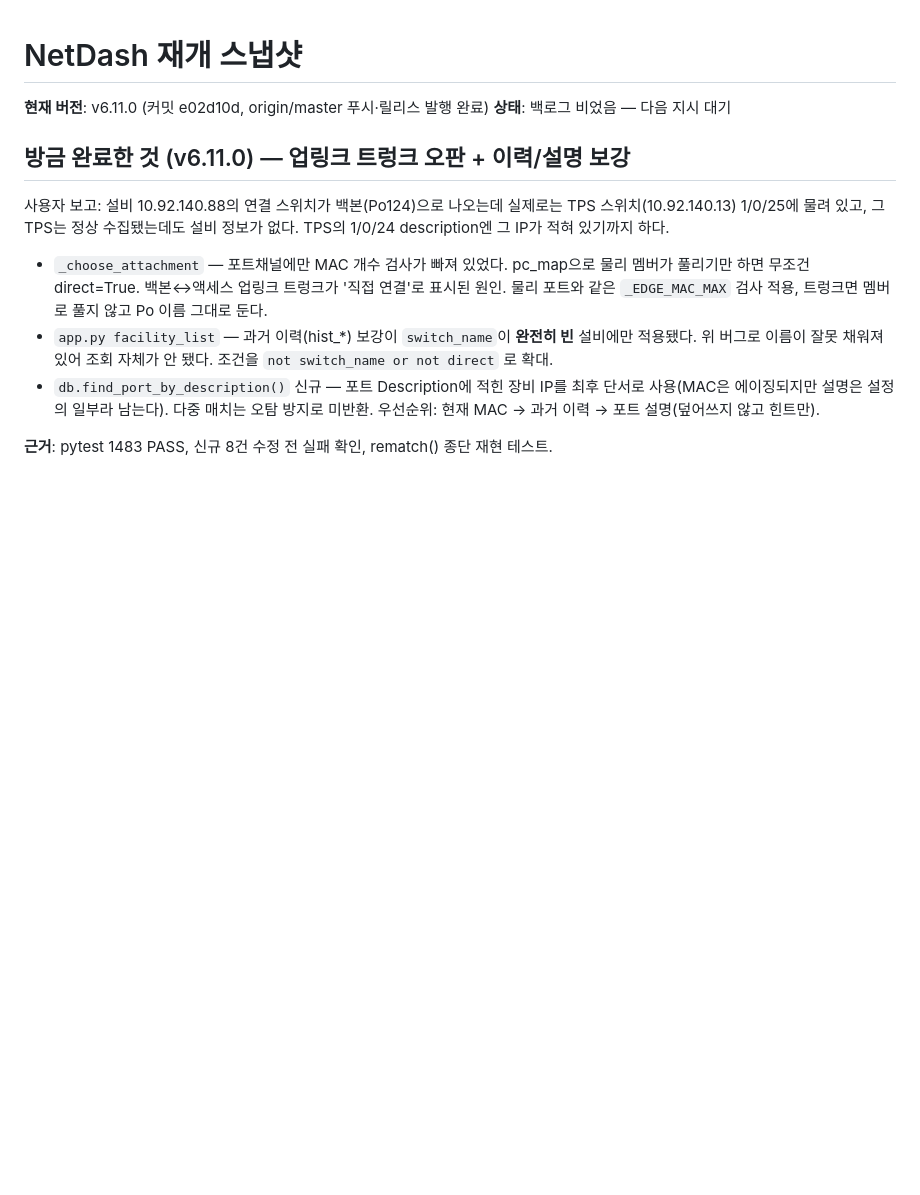
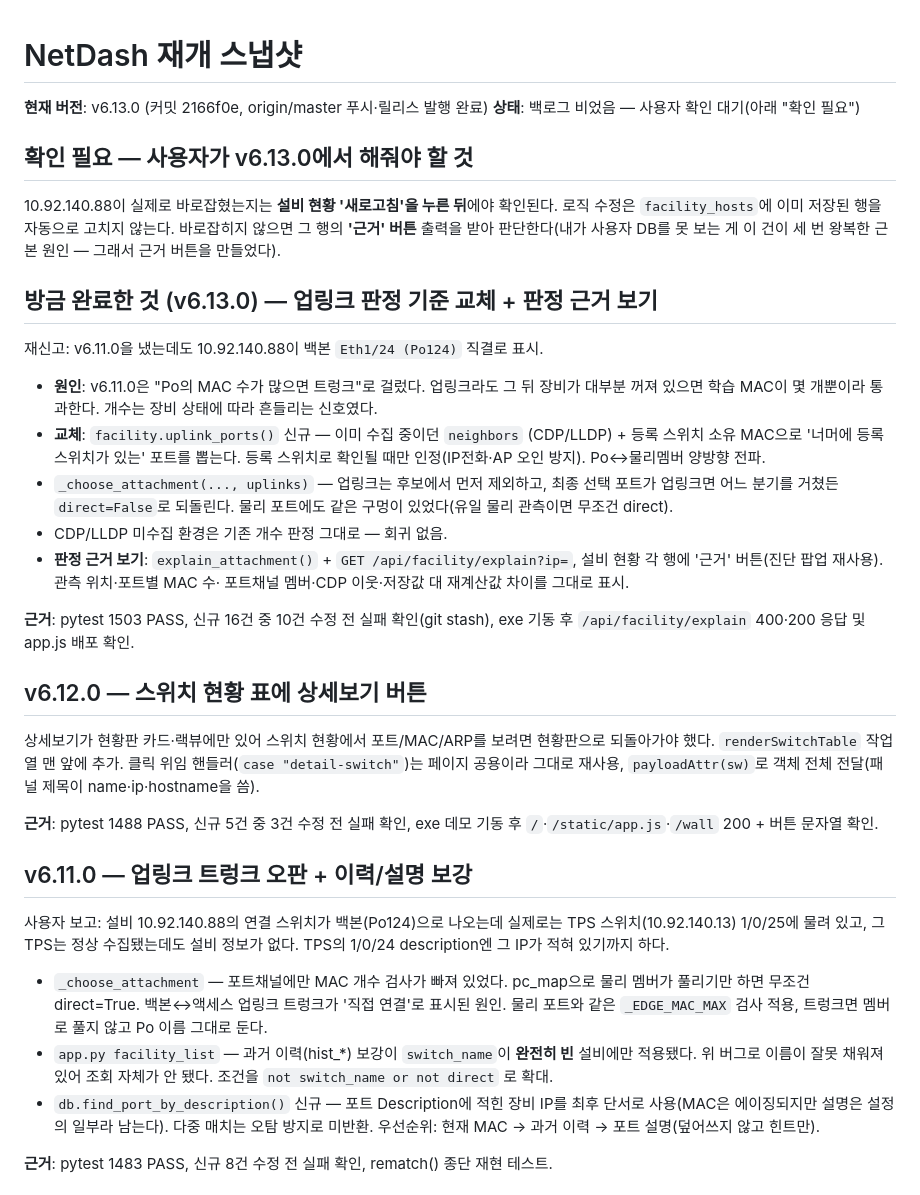
Before and after one commit to yonguncho/netdash-m1, a Markdown page: NetDash_RESUME.md, the part around the change. Rendered like a GitHub page; blank space fills up the shorter version.

Commit message:
docs: 재개 스냅샷 v6.13.0 갱신
Co-Authored-By: Claude <noreply@anthropic.com>

```diff
--- a/NetDash_RESUME.md
+++ b/NetDash_RESUME.md
@@ -1,9 +1,47 @@
 # NetDash 재개 스냅샷
 
-**현재 버전**: v6.11.0 (커밋 e02d10d, origin/master 푸시·릴리스 발행 완료)
-**상태**: 백로그 비었음 — 다음 지시 대기
+**현재 버전**: v6.13.0 (커밋 2166f0e, origin/master 푸시·릴리스 발행 완료)
+**상태**: 백로그 비었음 — 사용자 확인 대기(아래 "확인 필요")
 
-## 방금 완료한 것 (v6.11.0) — 업링크 트렁크 오판 + 이력/설명 보강
+## 확인 필요 — 사용자가 v6.13.0에서 해줘야 할 것
+
+10.92.140.88이 실제로 바로잡혔는지는 **설비 현황 '새로고침'을 누른 뒤**에야
+확인된다. 로직 수정은 `facility_hosts`에 이미 저장된 행을 자동으로 고치지 않는다.
+바로잡히지 않으면 그 행의 **'근거' 버튼** 출력을 받아 판단한다(내가 사용자 DB를
+못 보는 게 이 건이 세 번 왕복한 근본 원인 — 그래서 근거 버튼을 만들었다).
+
+## 방금 완료한 것 (v6.13.0) — 업링크 판정 기준 교체 + 판정 근거 보기
+
+재신고: v6.11.0을 냈는데도 10.92.140.88이 백본 `Eth1/24 (Po124)` 직결로 표시.
+
+- **원인**: v6.11.0은 "Po의 MAC 수가 많으면 트렁크"로 걸렀다. 업링크라도 그 뒤
+  장비가 대부분 꺼져 있으면 학습 MAC이 몇 개뿐이라 통과한다. 개수는 장비 상태에
+  따라 흔들리는 신호였다.
+- **교체**: `facility.uplink_ports()` 신규 — 이미 수집 중이던 `neighbors`
+  (CDP/LLDP) + 등록 스위치 소유 MAC으로 '너머에 등록 스위치가 있는' 포트를 뽑는다.
+  등록 스위치로 확인될 때만 인정(IP전화·AP 오인 방지). Po↔물리멤버 양방향 전파.
+- `_choose_attachment(..., uplinks)` — 업링크는 후보에서 먼저 제외하고, 최종
+  선택 포트가 업링크면 어느 분기를 거쳤든 `direct=False`로 되돌린다. 물리 포트에도
+  같은 구멍이 있었다(유일 물리 관측이면 무조건 direct).
+- CDP/LLDP 미수집 환경은 기존 개수 판정 그대로 — 회귀 없음.
+- **판정 근거 보기**: `explain_attachment()` + `GET /api/facility/explain?ip=`,
+  설비 현황 각 행에 '근거' 버튼(진단 팝업 재사용). 관측 위치·포트별 MAC 수·
+  포트채널 멤버·CDP 이웃·저장값 대 재계산값 차이를 그대로 표시.
+
+**근거**: pytest 1503 PASS, 신규 16건 중 10건 수정 전 실패 확인(git stash),
+exe 기동 후 `/api/facility/explain` 400·200 응답 및 app.js 배포 확인.
+
+## v6.12.0 — 스위치 현황 표에 상세보기 버튼
+
+상세보기가 현황판 카드·랙뷰에만 있어 스위치 현황에서 포트/MAC/ARP를 보려면
+현황판으로 되돌아가야 했다. `renderSwitchTable` 작업 열 맨 앞에 추가.
+클릭 위임 핸들러(`case "detail-switch"`)는 페이지 공용이라 그대로 재사용,
+`payloadAttr(sw)`로 객체 전체 전달(패널 제목이 name·ip·hostname을 씀).
+
+**근거**: pytest 1488 PASS, 신규 5건 중 3건 수정 전 실패 확인, exe 데모 기동 후
+`/`·`/static/app.js`·`/wall` 200 + 버튼 문자열 확인.
+
+## v6.11.0 — 업링크 트렁크 오판 + 이력/설명 보강
 
 사용자 보고: 설비 10.92.140.88의 연결 스위치가 백본(Po124)으로 나오는데
 실제로는 TPS 스위치(10.92.140.13) 1/0/25에 물려 있고, 그 TPS는 정상 수집됐는데도
```
